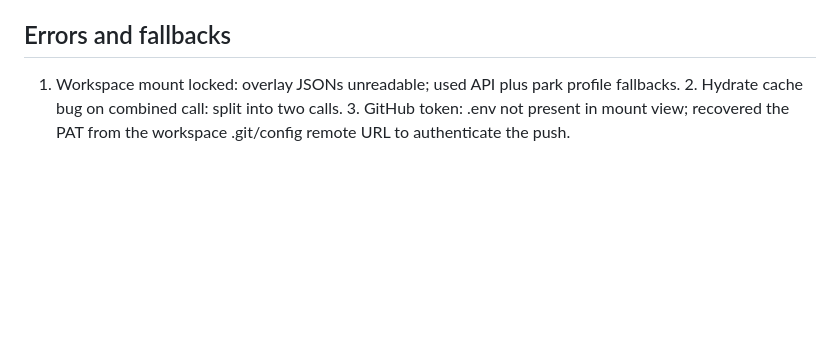
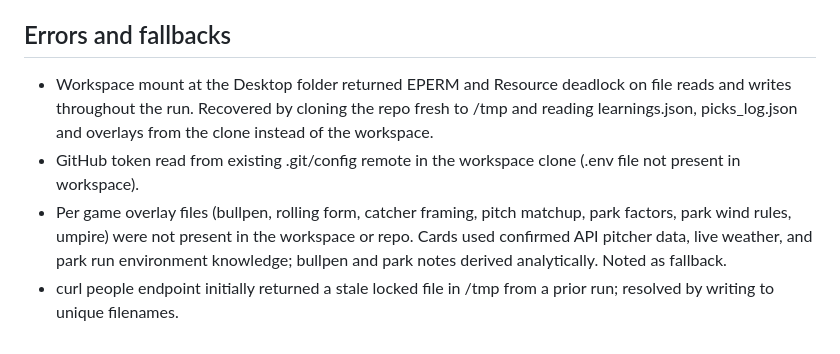
Before and after one commit to HTest1212/cloudflare-pages-site, a Markdown page: deploy/REFRESH_REPORT.md, the part around one of its changes. Rendered like a GitHub page; blank space fills up the shorter version.

```diff
--- a/deploy/REFRESH_REPORT.md
+++ b/deploy/REFRESH_REPORT.md
@@ -45,3 +44,6 @@ Cloudflare Pages auto deploy verified live: generatedAt 2026-06-13T16:50:00Z, 15
 
 ## Errors and fallbacks
-1. Workspace mount locked: overlay JSONs unreadable; used API plus park profile fallbacks. 2. Hydrate cache bug on combined call: split into two calls. 3. GitHub token: .env not present in mount view; recovered the PAT from the workspace .git/config remote URL to authenticate the push.
+- Workspace mount at the Desktop folder returned EPERM and Resource deadlock on file reads and writes throughout the run. Recovered by cloning the repo fresh to /tmp and reading learnings.json, picks_log.json and overlays from the clone instead of the workspace.
+- GitHub token read from existing .git/config remote in the workspace clone (.env file not present in workspace).
+- Per game overlay files (bullpen, rolling form, catcher framing, pitch matchup, park factors, park wind rules, umpire) were not present in the workspace or repo. Cards used confirmed API pitcher data, live weather, and park run environment knowledge; bullpen and park notes derived analytically. Noted as fallback.
+- curl people endpoint initially returned a stale locked file in /tmp from a prior run; resolved by writing to unique filenames.
```
Also changed, not shown: other parts of deploy/REFRESH_REPORT.md (+31 -32 lines).
